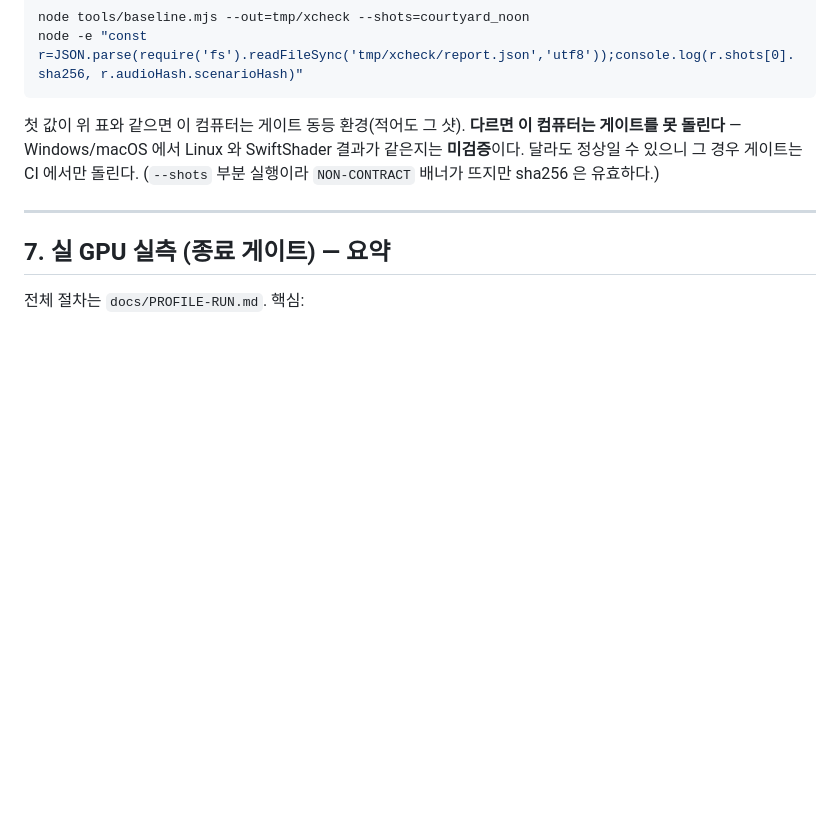
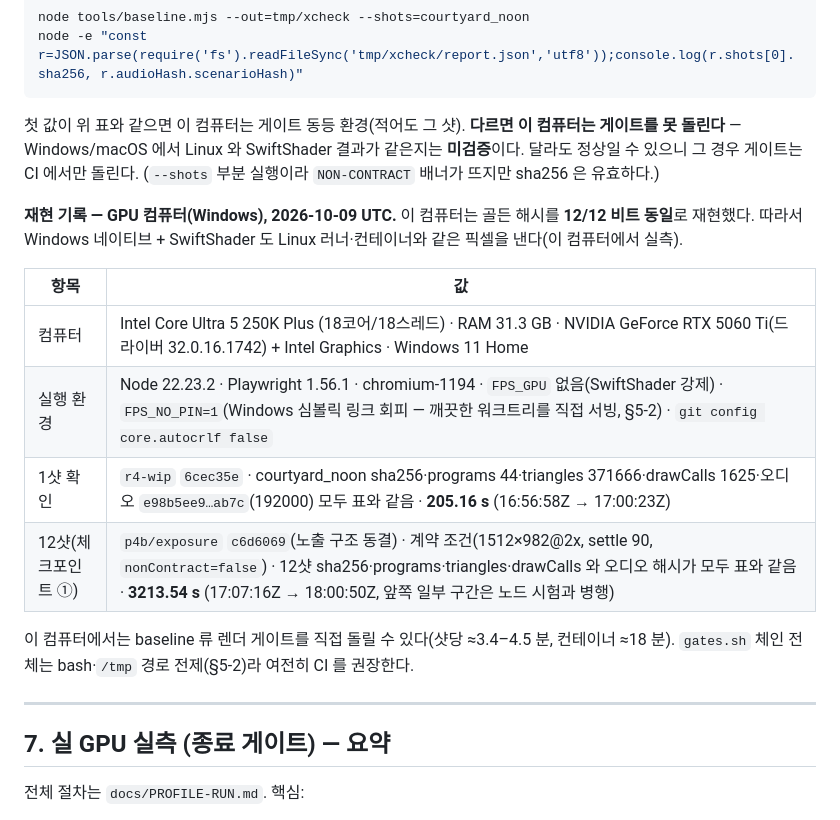
Before and after one commit to junlee122-bot/fps, a Markdown page: docs/HANDOFF-GPU.md, the part around the change. Drawn GitHub-style; blank space fills up the shorter version.

Commit message:
기록: GPU 컴퓨터(Windows)가 골든 해시를 재현 — 1샷(r4-wip 6cec35e) · 12샷 체크포인트 ①(p4b/exposure c6d6069) 비트 동일 (HANDOFF §6 · P4-LOG)
Co-Authored-By: Claude Opus 5.5 <noreply@anthropic.com>

````diff
--- a/docs/HANDOFF-GPU.md
+++ b/docs/HANDOFF-GPU.md
@@ -170,6 +170,17 @@ node -e "const r=JSON.parse(require('fs').readFileSync('tmp/xcheck/report.json',
 ```
 첫 값이 위 표와 같으면 이 컴퓨터는 게이트 동등 환경(적어도 그 샷). **다르면 이 컴퓨터는 게이트를 못 돌린다** — Windows/macOS 에서 Linux 와 SwiftShader 결과가 같은지는 **미검증**이다. 달라도 정상일 수 있으니 그 경우 게이트는 CI 에서만 돌린다. (`--shots` 부분 실행이라 `NON-CONTRACT` 배너가 뜨지만 sha256 은 유효하다.)
 
+**재현 기록 — GPU 컴퓨터(Windows), 2026-10-09 UTC.** 이 컴퓨터는 골든 해시를 **12/12 비트 동일**로 재현했다. 따라서 Windows 네이티브 + SwiftShader 도 Linux 러너·컨테이너와 같은 픽셀을 낸다(이 컴퓨터에서 실측).
+
+| 항목 | 값 |
+|---|---|
+| 컴퓨터 | Intel Core Ultra 5 250K Plus (18코어/18스레드) · RAM 31.3 GB · NVIDIA GeForce RTX 5060 Ti(드라이버 32.0.16.1742) + Intel Graphics · Windows 11 Home |
+| 실행 환경 | Node 22.23.2 · Playwright 1.56.1 · chromium-1194 · `FPS_GPU` 없음(SwiftShader 강제) · `FPS_NO_PIN=1`(Windows 심볼릭 링크 회피 — 깨끗한 워크트리를 직접 서빙, §5-2) · `git config core.autocrlf false` |
+| 1샷 확인 | `r4-wip` `6cec35e` · courtyard_noon sha256·programs 44·triangles 371666·drawCalls 1625·오디오 `e98b5ee9…ab7c`(192000) 모두 표와 같음 · **205.16 s** (16:56:58Z → 17:00:23Z) |
+| 12샷(체크포인트 ①) | `p4b/exposure` `c6d6069`(노출 구조 동결) · 계약 조건(1512×982@2x, settle 90, `nonContract=false`) · 12샷 sha256·programs·triangles·drawCalls 와 오디오 해시가 모두 표와 같음 · **3213.54 s** (17:07:16Z → 18:00:50Z, 앞쪽 일부 구간은 노드 시험과 병행) |
+
+이 컴퓨터에서는 baseline 류 렌더 게이트를 직접 돌릴 수 있다(샷당 ≈3.4–4.5 분, 컨테이너 ≈18 분). `gates.sh` 체인 전체는 bash·`/tmp` 경로 전제(§5-2)라 여전히 CI 를 권장한다.
+
 ---
 
 ## 7. 실 GPU 실측 (종료 게이트) — 요약
````
Also changed, not shown: docs/P4-LOG.md (+6 -0 lines).
